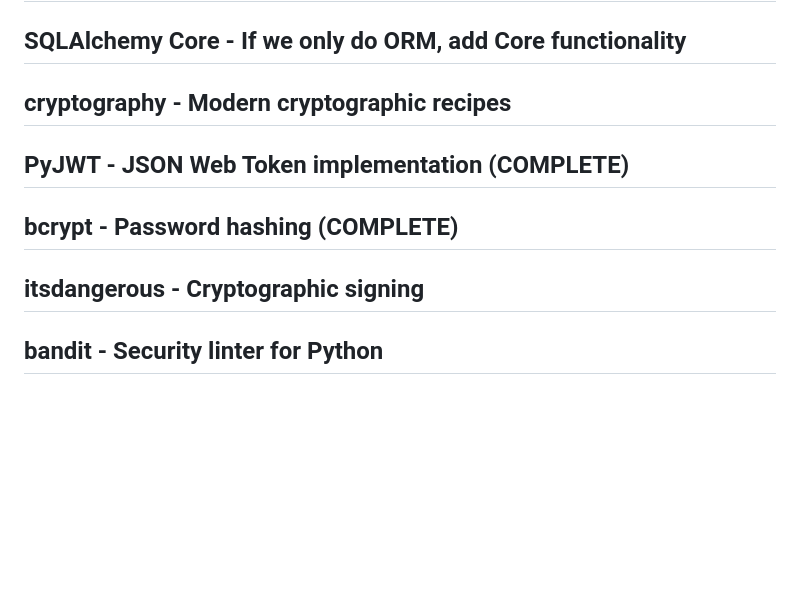
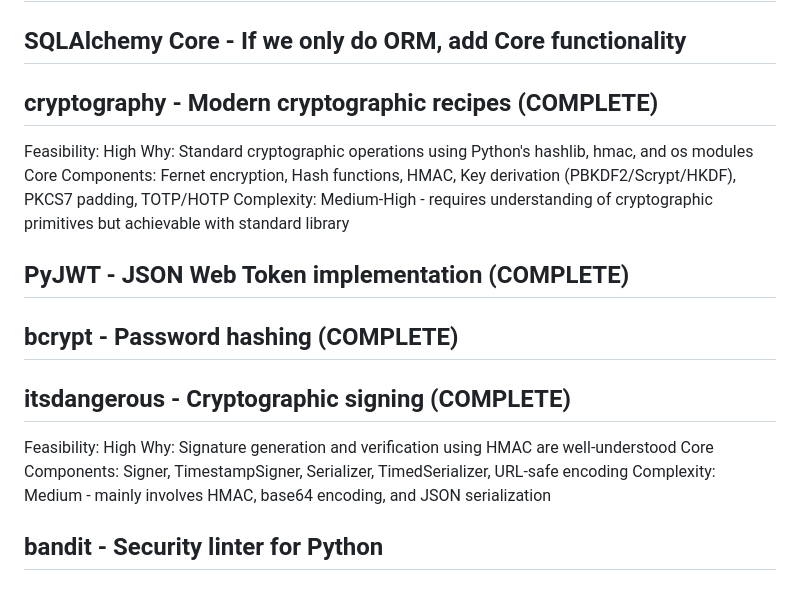
Before and after one commit to J-Ellette/Emu-Soft, a Markdown page: next-steps.md, the part around the change. Drawn GitHub-style; blank space fills up the shorter version.

```diff
--- a/next-steps.md
+++ b/next-steps.md
@@ -91,13 +91,21 @@ Complexity: Medium - simpler than MyPy but requires many rules
 
 ## SQLAlchemy Core - If we only do ORM, add Core functionality
 
-## cryptography - Modern cryptographic recipes
+## cryptography - Modern cryptographic recipes (COMPLETE)
+Feasibility: High
+Why: Standard cryptographic operations using Python's hashlib, hmac, and os modules
+Core Components: Fernet encryption, Hash functions, HMAC, Key derivation (PBKDF2/Scrypt/HKDF), PKCS7 padding, TOTP/HOTP
+Complexity: Medium-High - requires understanding of cryptographic primitives but achievable with standard library
 
 ## PyJWT - JSON Web Token implementation (COMPLETE)
 
 ## bcrypt - Password hashing (COMPLETE)
 
-## itsdangerous - Cryptographic signing
+## itsdangerous - Cryptographic signing (COMPLETE)
+Feasibility: High
+Why: Signature generation and verification using HMAC are well-understood
+Core Components: Signer, TimestampSigner, Serializer, TimedSerializer, URL-safe encoding
+Complexity: Medium - mainly involves HMAC, base64 encoding, and JSON serialization
 
 ## bandit - Security linter for Python
 
```
Also changed, not shown: script_descriptions.md (+69 -4 lines).
